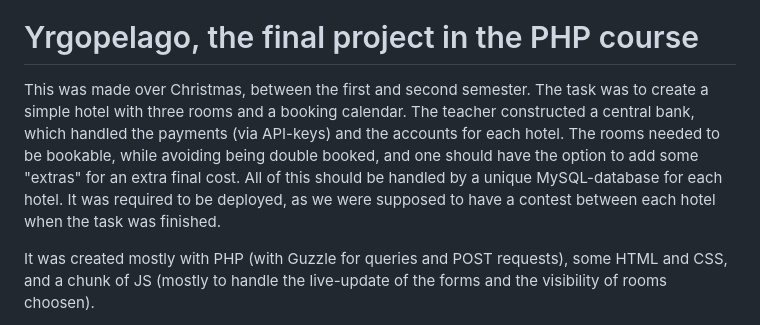
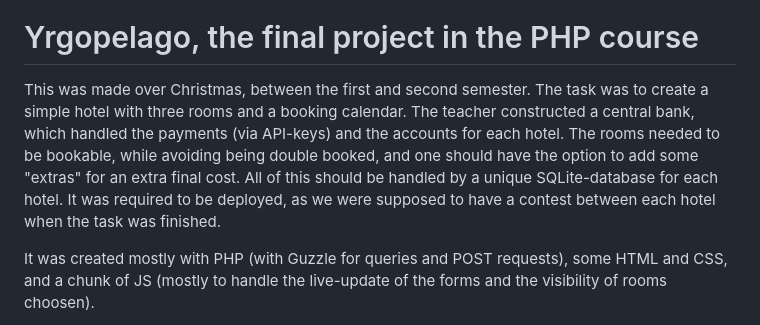
Before and after one commit to MagnusVV/Yrgopelago-MVV, a Markdown page: README.md, the part around the change. Drawn GitHub-style.

```diff
--- a/README.md
+++ b/README.md
@@ -1,7 +1,7 @@
 ![Volcano](https://media.giphy.com/media/r5gHt2TCIiHK0/giphy.gif)
 
 # Yrgopelago, the final project in the PHP course
-This was made over Christmas, between the first and second semester. The task was to create a simple hotel with three rooms and a booking calendar. The teacher constructed a central bank, which handled the payments (via API-keys) and the accounts for each hotel. The rooms needed to be bookable, while avoiding being double booked, and one should have the option to add some "extras" for an extra final cost. All of this should be handled by a unique MySQL-database for each hotel. It was required to be deployed, as we were supposed to have a contest between each hotel when the task was finished.
+This was made over Christmas, between the first and second semester. The task was to create a simple hotel with three rooms and a booking calendar. The teacher constructed a central bank, which handled the payments (via API-keys) and the accounts for each hotel. The rooms needed to be bookable, while avoiding being double booked, and one should have the option to add some "extras" for an extra final cost. All of this should be handled by a unique SQLite-database for each hotel. It was required to be deployed, as we were supposed to have a contest between each hotel when the task was finished.
 
 It was created mostly with PHP (with Guzzle for queries and POST requests), some HTML and CSS, and a chunk of JS (mostly to handle the live-update of the forms and the visibility of rooms choosen).
 
```
